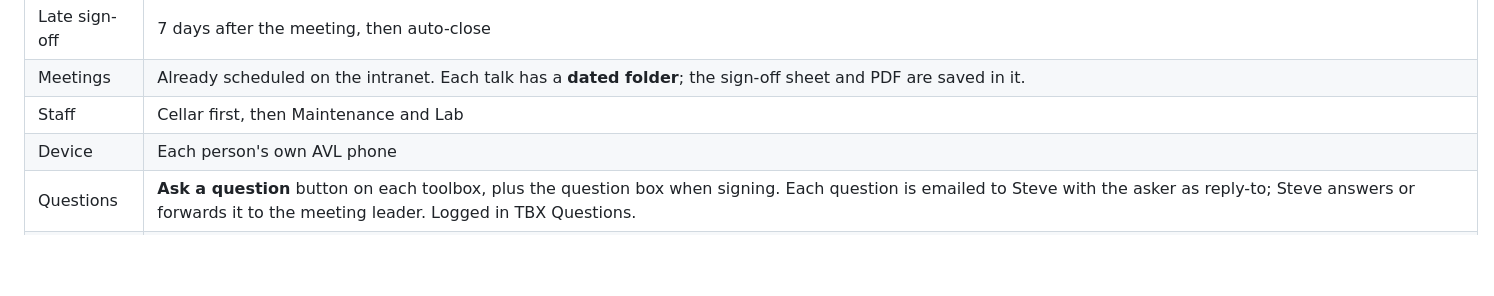
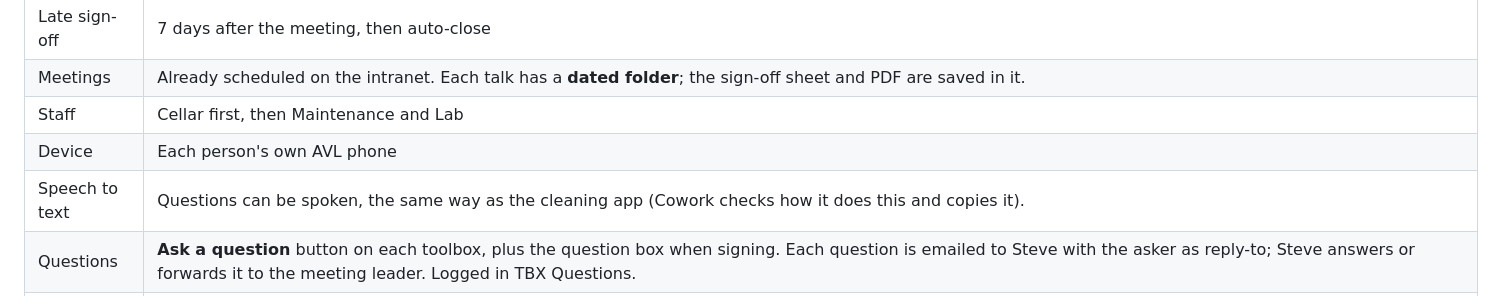
Before and after one commit to steveMilvo/avl, a Markdown page: powerapps/avl-toolbox-talks/PLAN.md, the part around the change. Drawn GitHub-style; blank space fills up the shorter version.

```diff
--- a/powerapps/avl-toolbox-talks/PLAN.md
+++ b/powerapps/avl-toolbox-talks/PLAN.md
@@ -151,6 +151,7 @@ signatures show), and saving the PDF into the dated folder.
 | Meetings | Already scheduled on the intranet. Each talk has a **dated folder**; the sign-off sheet and PDF are saved in it. |
 | Staff | Cellar first, then Maintenance and Lab |
 | Device | Each person's own AVL phone |
+| Speech to text | Questions can be spoken, the same way as the cleaning app (Cowork checks how it does this and copies it). |
 | Questions | **Ask a question** button on each toolbox, plus the question box when signing. Each question is emailed to Steve with the asker as reply-to; Steve answers or forwards it to the meeting leader. Logged in TBX Questions. |
 | Folder names | `yyyy-MM-dd` (e.g. `2026-12-10`), roughly monthly. The meeting date is read from the folder name. |
 | Template | Already in each dated folder. The app writes into a copy of it. |
```
Also changed, not shown: powerapps/avl-toolbox-talks/BUILD-PLAN.md (+9 -1 lines).
